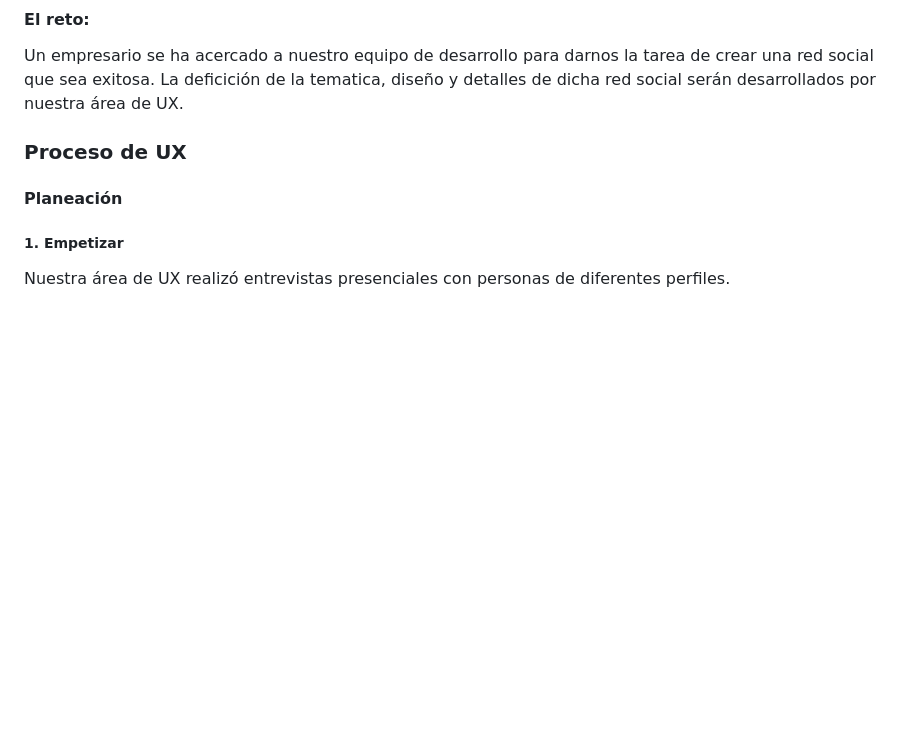
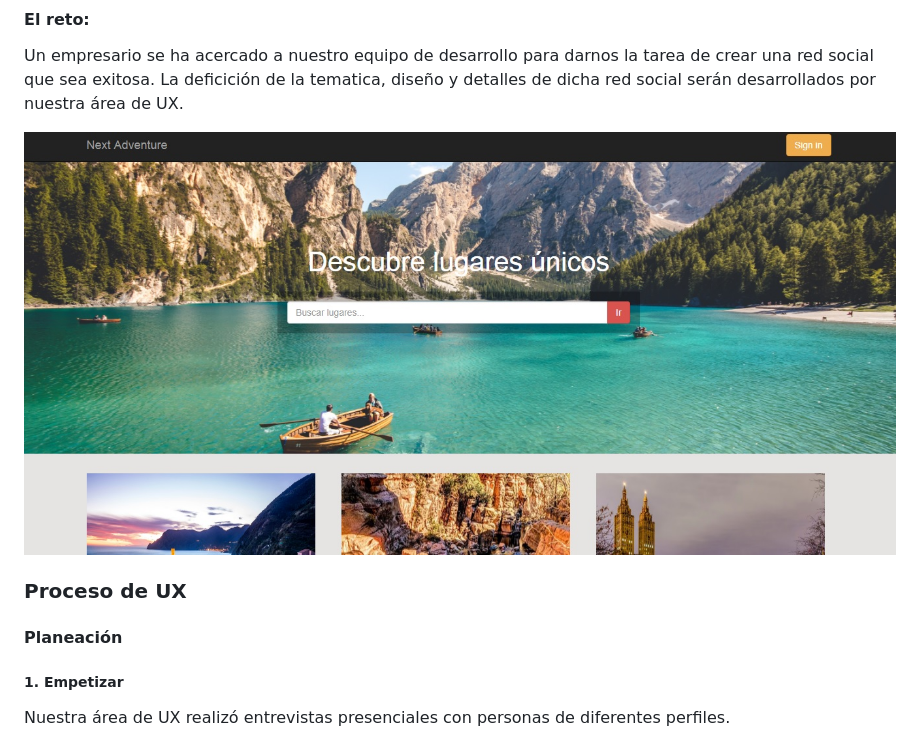
Before and after one commit to erimcolin/red-social, a Markdown page: README.md, the part around the change. Rendered like a GitHub page; pictures changed too: assets/images/socialNet.jpg (added); blank space fills up the shorter version.

Commit message:
images

```diff
--- a/README.md
+++ b/README.md
@@ -2,6 +2,8 @@
 
 #### El reto:
 Un empresario se ha acercado a nuestro equipo de desarrollo para darnos la tarea de crear una red social que sea exitosa. La deficición de la tematica, diseño y detalles de dicha red social serán desarrollados por nuestra área de UX.
+
+![imagen](assets/images/socialNet.jpg)
 
 ### Proceso de UX
 #### Planeación
```
Also changed, not shown: 2 other files.
